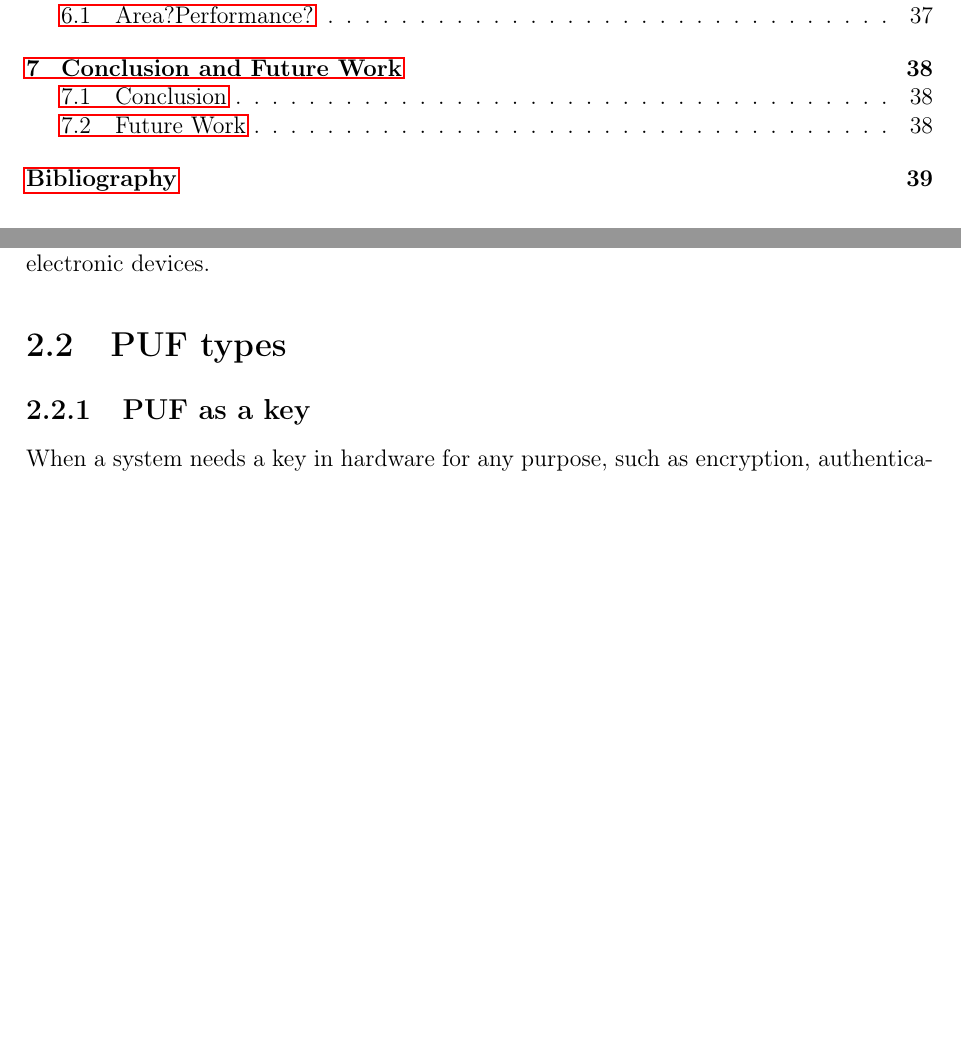
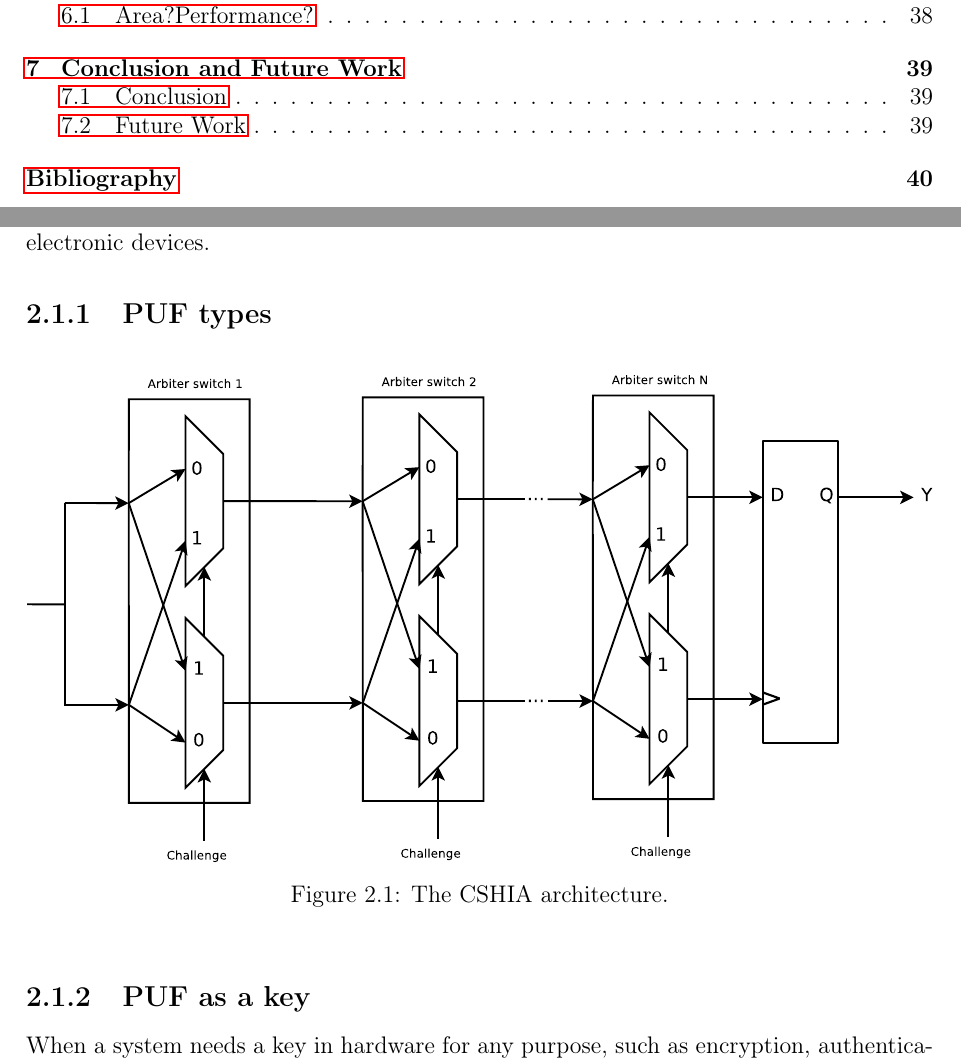
Before and after one commit to August0o0/msc_thesis, a LaTeX thesis (aqueiroz_msc_dissertation.tex, which reads chapters/concepts.tex): two parts of pages 10 and 15 of 42 before the commit and two parts of pages 10 and 15 of 43 after it, joined at a grey line, cut so that both start at the same text, the shorter picture padded with empty space. Compiled offline with pdfLaTeX.

Commit message:
Updates from Overleaf

```diff
--- a/chapters/concepts.tex
+++ b/chapters/concepts.tex
@@ -3,7 +3,15 @@
 \label{sec:pufs}
 \pufs~are physical functions created to mimic random functions. Their inputs, called challenges, and outputs, called responses, are designed to have a unique relation for every \puf~instance. This is achieved by leveraging on imperfections resulted from fabricating electronic devices.
 
-\section{PUF types}
+\subsection{PUF types}
+\begin{figure*}[!ht]
+	\centering
+% 	\includegraphics[scale=0.45]{cshia}
+	\includegraphics[width=\textwidth]{arbiter}
+	\caption{The \cshia~architecture.}
+%	\vspace*{-9pt}
+	\label{fig:cshia}
+\end{figure*}
 
 \subsection{PUF as a key}
 When a system needs a key in hardware for any purpose, such as encryption, authentication or any other application, this key needs to be generated  and stored in hardware
```
